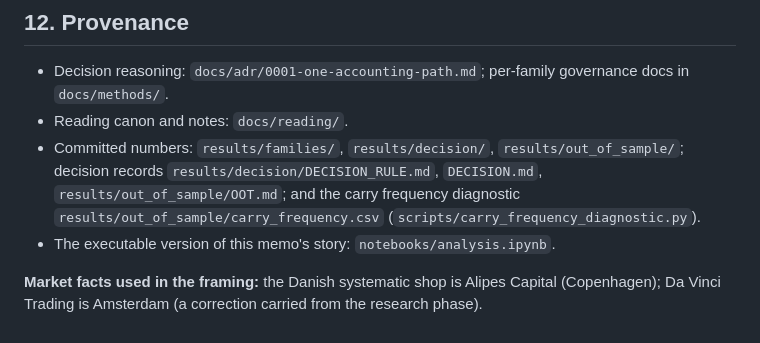
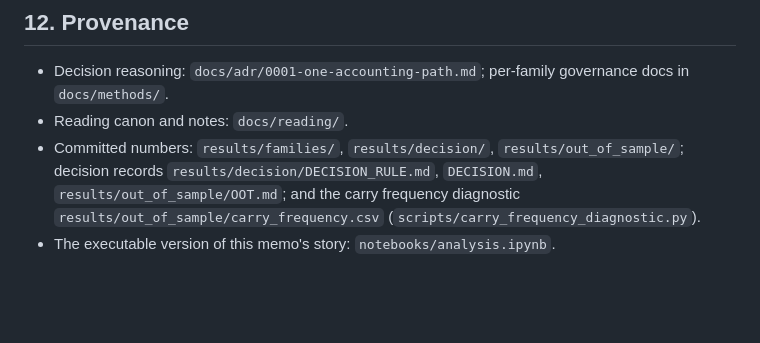
Before and after one commit to wididestrianda01/systematic-futures-lab, a Markdown page: docs/findings/memo.md, the part around the change. Drawn GitHub-style; blank space fills up the shorter version.

Commit message:
docs(memo): end the provenance section on the artifact pointer
The closing note named two employers from the research phase; the memo
is a findings artifact, so the section stops at the reproducible files.

```diff
--- a/docs/findings/memo.md
+++ b/docs/findings/memo.md
@@ -400,6 +400,3 @@ Deliberate, with reasons. The boundary is a research judgement, not a gap in the
   carry frequency diagnostic `results/out_of_sample/carry_frequency.csv`
   (`scripts/carry_frequency_diagnostic.py`).
 - The executable version of this memo's story: `notebooks/analysis.ipynb`.
-
-**Market facts used in the framing:** the Danish systematic shop is Alipes Capital (Copenhagen); Da
-Vinci Trading is Amsterdam (a correction carried from the research phase).
```
